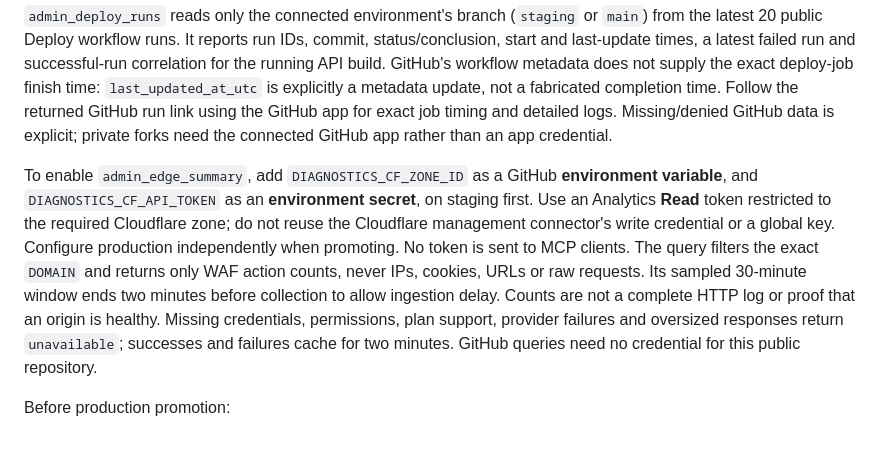
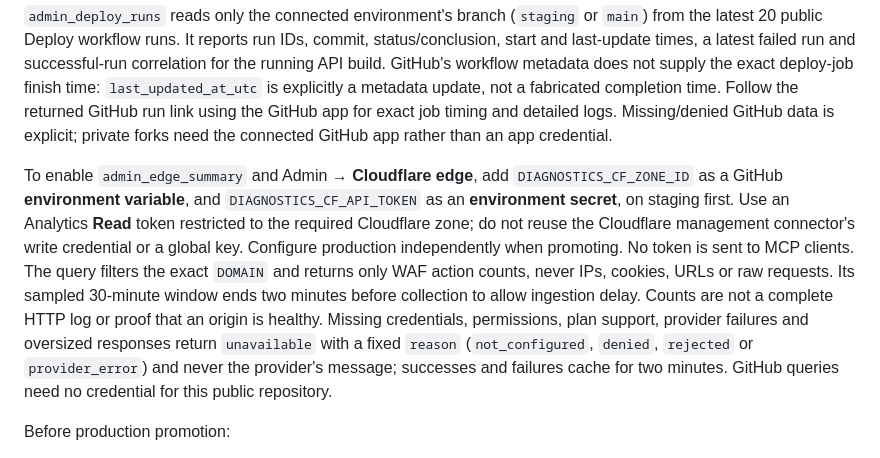
Before and after one commit to rahulshahepic/epic-stocks, a Markdown page: OPERATIONS.md, the part around the change. Rendered like a GitHub page.

```diff
--- a/OPERATIONS.md
+++ b/OPERATIONS.md
@@ -304,7 +304,7 @@ The collector persists up to 96 event envelopes for 72 hours (UTC timestamp, env
 
 `admin_deploy_runs` reads only the connected environment's branch (`staging` or `main`) from the latest 20 public Deploy workflow runs. It reports run IDs, commit, status/conclusion, start and last-update times, a latest failed run and successful-run correlation for the running API build. GitHub's workflow metadata does not supply the exact deploy-job finish time: `last_updated_at_utc` is explicitly a metadata update, not a fabricated completion time. Follow the returned GitHub run link using the GitHub app for exact job timing and detailed logs. Missing/denied GitHub data is explicit; private forks need the connected GitHub app rather than an app credential.
 
-To enable `admin_edge_summary`, add `DIAGNOSTICS_CF_ZONE_ID` as a GitHub **environment variable**, and `DIAGNOSTICS_CF_API_TOKEN` as an **environment secret**, on staging first. Use an Analytics **Read** token restricted to the required Cloudflare zone; do not reuse the Cloudflare management connector's write credential or a global key. Configure production independently when promoting. No token is sent to MCP clients. The query filters the exact `DOMAIN` and returns only WAF action counts, never IPs, cookies, URLs or raw requests. Its sampled 30-minute window ends two minutes before collection to allow ingestion delay. Counts are not a complete HTTP log or proof that an origin is healthy. Missing credentials, permissions, plan support, provider failures and oversized responses return `unavailable`; successes and failures cache for two minutes. GitHub queries need no credential for this public repository.
+To enable `admin_edge_summary` and Admin → **Cloudflare edge**, add `DIAGNOSTICS_CF_ZONE_ID` as a GitHub **environment variable**, and `DIAGNOSTICS_CF_API_TOKEN` as an **environment secret**, on staging first. Use an Analytics **Read** token restricted to the required Cloudflare zone; do not reuse the Cloudflare management connector's write credential or a global key. Configure production independently when promoting. No token is sent to MCP clients. The query filters the exact `DOMAIN` and returns only WAF action counts, never IPs, cookies, URLs or raw requests. Its sampled 30-minute window ends two minutes before collection to allow ingestion delay. Counts are not a complete HTTP log or proof that an origin is healthy. Missing credentials, permissions, plan support, provider failures and oversized responses return `unavailable` with a fixed `reason` (`not_configured`, `denied`, `rejected` or `provider_error`) and never the provider's message; successes and failures cache for two minutes. GitHub queries need no credential for this public repository.
 
 Before production promotion:
 
```
Also changed, not shown: README.md (+8 -1 lines), screenshots/admin-ai-plugin-downloads-light-mobile.png, screenshots/admin-backups-light-mobile.png, screenshots/admin-dark-mobile.png, screenshots/admin-edge-dark-mobile.png (added), screenshots/admin-edge-light-mobile.png (added), screenshots/admin-light-mobile.png, 9 other files.
